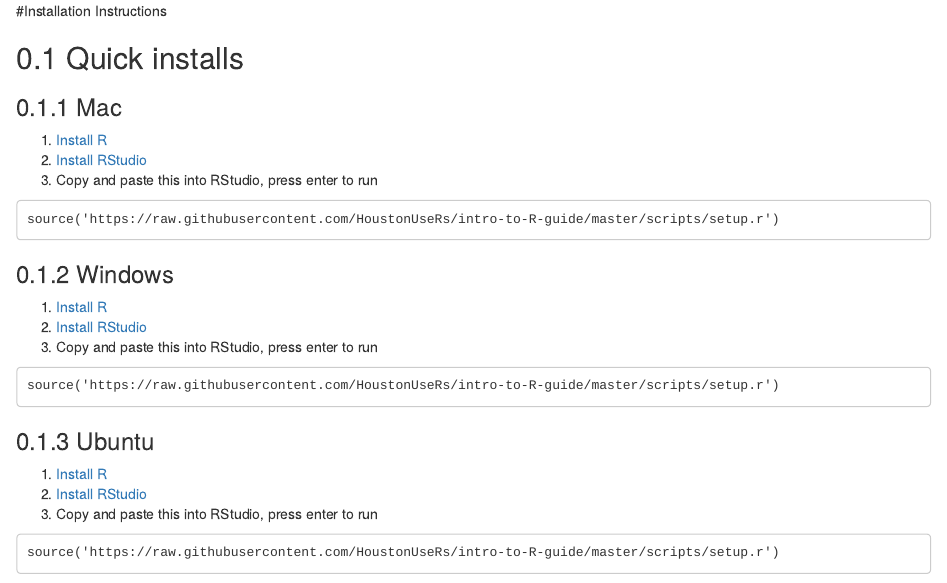
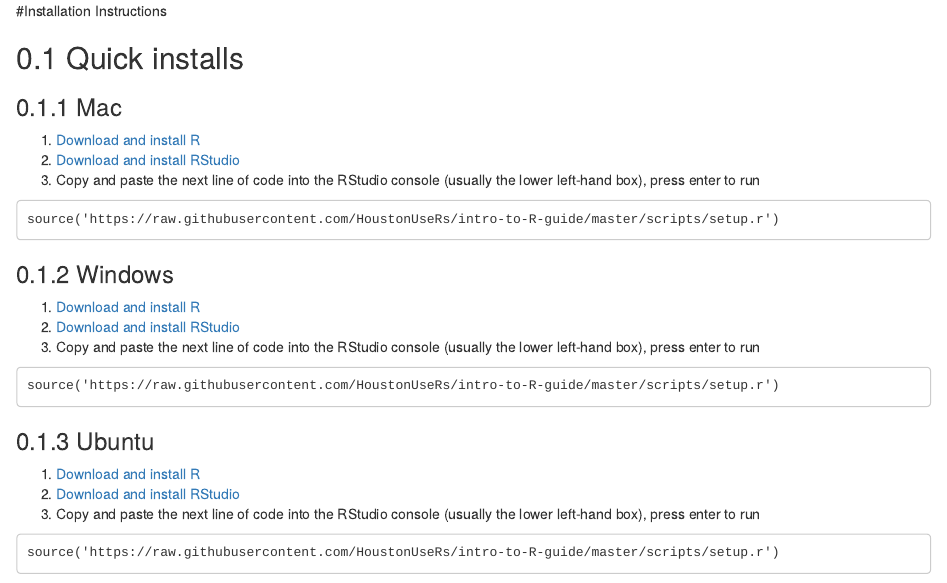
Before and after one commit to HoustonUseRs/intro-to-R-guide, an R Markdown document (04-installation.Rmd): the page in a window 1100 px wide, from its top. Rendered offline with R 4.5, knitr and Pandoc, with nearby package versions; drawn as R Markdown's standard HTML page in place of the format the file asks for.

Commit message:
initial update to section learning more and appendix

````diff
--- a/04-installation.Rmd
+++ b/04-installation.Rmd
@@ -4,27 +4,27 @@
 
 ### Mac
 
-1. [Install R](https://cran.r-project.org/bin/macosx/R-3.3.3.pkg)
-2. [Install RStudio](https://download1.rstudio.org/RStudio-1.0.136.dmg)
-3. Copy and paste this into RStudio, press enter to run
+1. [Download and install R](https://cran.r-project.org/bin/macosx/R-3.3.3.pkg)
+2. [Download and install RStudio](https://download1.rstudio.org/RStudio-1.0.136.dmg)
+3. Copy and paste the next line of code into the RStudio console (usually the lower left-hand box), press enter to run
 ```
 source('https://raw.githubusercontent.com/HoustonUseRs/intro-to-R-guide/master/scripts/setup.r')
 ```
 
 ### Windows
 
-1. [Install R](https://cran.r-project.org/bin/windows/base/R-3.3.3-win.exe)
-2. [Install RStudio](https://download1.rstudio.org/RStudio-1.0.136.exe)
-3. Copy and paste this into RStudio, press enter to run
+1. [Download and install R](https://cran.r-project.org/bin/windows/base/R-3.3.3-win.exe)
+2. [Download and install RStudio](https://download1.rstudio.org/RStudio-1.0.136.exe)
+3. Copy and paste the next line of code into the RStudio console (usually the lower left-hand box), press enter to run
 ```
 source('https://raw.githubusercontent.com/HoustonUseRs/intro-to-R-guide/master/scripts/setup.r')
 ```
 
 ### Ubuntu
 
-1. [Install R](https://cran.r-project.org/bin/linux/ubuntu/README.html)
-2. [Install RStudio](https://download1.rstudio.org/rstudio-1.0.136-amd64.deb)
-3. Copy and paste this into RStudio, press enter to run
+1. [Download and install R](https://cran.r-project.org/bin/linux/ubuntu/README.html)
+2. [Download and install RStudio](https://download1.rstudio.org/rstudio-1.0.136-amd64.deb)
+3. Copy and paste the next line of code into the RStudio console (usually the lower left-hand box), press enter to run
 ```
 source('https://raw.githubusercontent.com/HoustonUseRs/intro-to-R-guide/master/scripts/setup.r')
 ```
````
Also changed, not shown: 03-learning-more.Rmd (+2 -0 lines).
